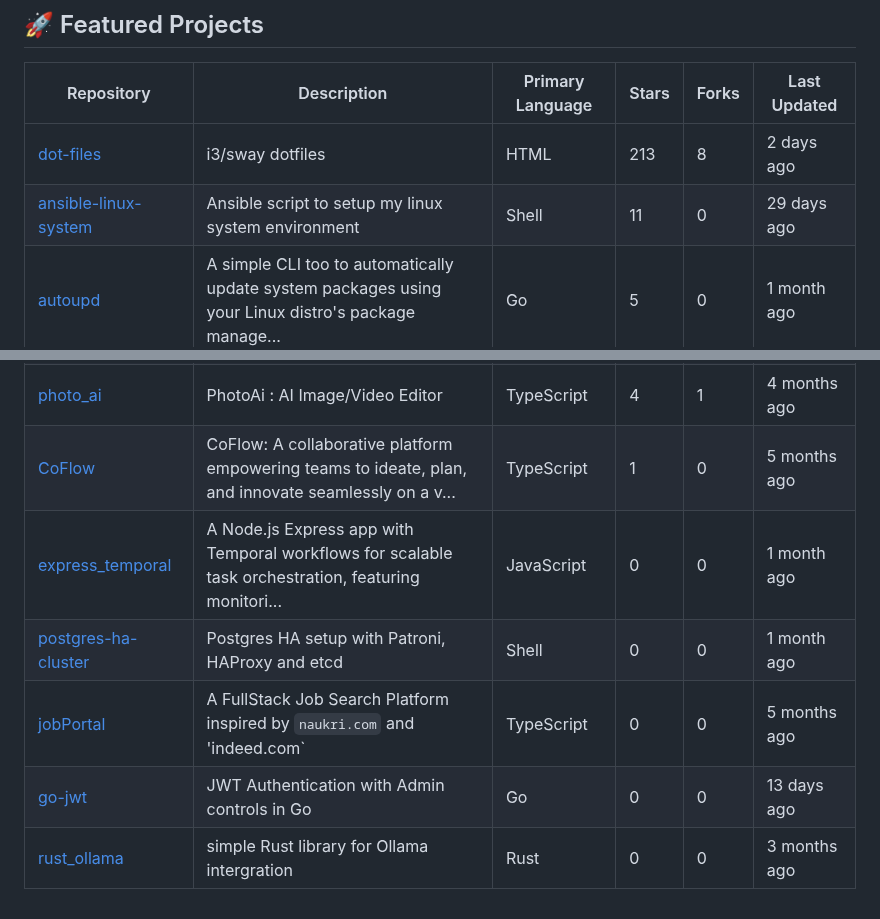
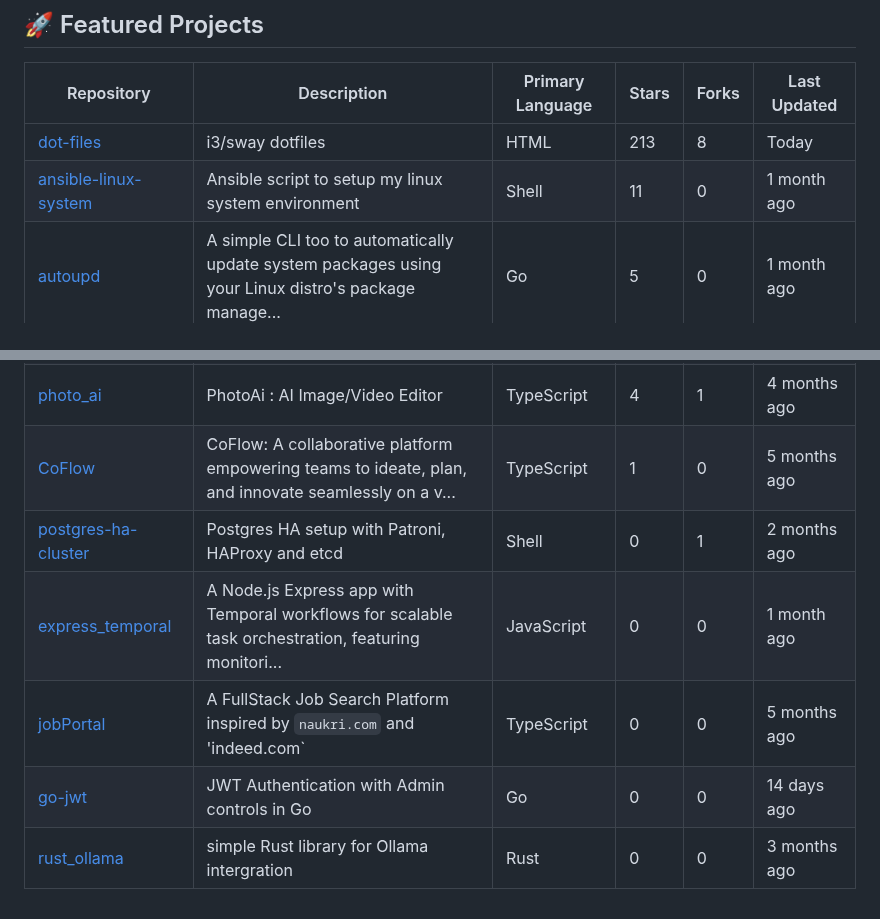
Before and after one commit to 2SSK/2SSK, a Markdown page: README.md, 2 parts joined by grey strips. Rendered like a GitHub page.

Commit message:
Auto-update repository list and README

```diff
--- a/README.md
+++ b/README.md
@@ -17,14 +17,14 @@ I spend most of my time building **terminal tools**, and **web/mobile apps**, al
 
 | Repository                                                             | Description                                                                                          | Primary Language | Stars | Forks | Last Updated                                   |
 | ---------------------------------------------------------------------- | ---------------------------------------------------------------------------------------------------- | ---------------- | ----- | ----- | ---------------------------------------------- |
-| [dot-files](https://github.com/2SSK/dot-files) | i3/sway dotfiles | HTML | 213 | 8 | <span title="Dec 17, 2025">2 days ago</span> |
-| [ansible-linux-system](https://github.com/2SSK/ansible-linux-system) | Ansible script to setup my linux system environment | Shell | 11 | 0 | <span title="Nov 21, 2025">29 days ago</span> |
+| [dot-files](https://github.com/2SSK/dot-files) | i3/sway dotfiles | HTML | 213 | 8 | <span title="Dec 21, 2025">Today</span> |
+| [ansible-linux-system](https://github.com/2SSK/ansible-linux-system) | Ansible script to setup my linux system environment | Shell | 11 | 0 | <span title="Nov 21, 2025">1 month ago</span> |
 | [autoupd](https://github.com/2SSK/autoupd) | A simple CLI too to automatically update system packages using your Linux distro's package manage... | Go | 5 | 0 | <span title="Oct 23, 2025">1 month ago</span> |
 | [react-college-website](https://github.com/2SSK/react-college-website) | A responsive university website built with React.js, featuring sections for about us, courses, bl... | JavaScript | 5 | 0 | <span title="Jun 28, 2025">5 months ago</span> |
 | [photo_ai](https://github.com/2SSK/photo_ai) | PhotoAi : AI Image/Video Editor | TypeScript | 4 | 1 | <span title="Aug 12, 2025">4 months ago</span> |
 | [CoFlow](https://github.com/2SSK/CoFlow) | CoFlow: A collaborative platform empowering teams to ideate, plan, and innovate seamlessly on a v... | TypeScript | 1 | 0 | <span title="Jul 19, 2025">5 months ago</span> |
+| [postgres-ha-cluster](https://github.com/2SSK/postgres-ha-cluster) | Postgres HA setup with Patroni, HAProxy and etcd | Shell | 0 | 1 | <span title="Oct 22, 2025">2 months ago</span> |
 | [express_temporal](https://github.com/2SSK/express_temporal) | A Node.js Express app with Temporal workflows for scalable task orchestration, featuring monitori... | JavaScript | 0 | 0 | <span title="Oct 24, 2025">1 month ago</span> |
-| [postgres-ha-cluster](https://github.com/2SSK/postgres-ha-cluster) | Postgres HA setup with Patroni, HAProxy and etcd | Shell | 0 | 0 | <span title="Oct 22, 2025">1 month ago</span> |
 | [jobPortal](https://github.com/2SSK/jobPortal) | A FullStack Job Search Platform inspired by `naukri.com` and 'indeed.com` | TypeScript | 0 | 0 | <span title="Jun 28, 2025">5 months ago</span> |
-| [go-jwt](https://github.com/2SSK/go-jwt) | JWT Authentication with Admin controls in Go | Go | 0 | 0 | <span title="Dec 07, 2025">13 days ago</span> |
+| [go-jwt](https://github.com/2SSK/go-jwt) | JWT Authentication with Admin controls in Go | Go | 0 | 0 | <span title="Dec 07, 2025">14 days ago</span> |
 | [rust_ollama](https://github.com/2SSK/rust_ollama) | simple Rust library for Ollama intergration | Rust | 0 | 0 | <span title="Sep 09, 2025">3 months ago</span> |
```
